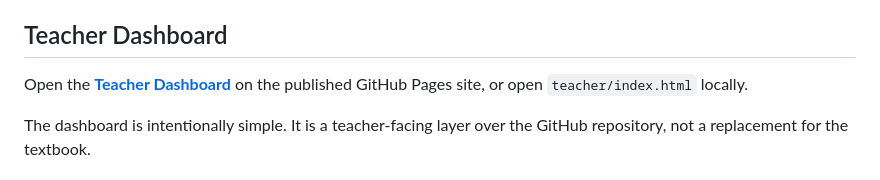
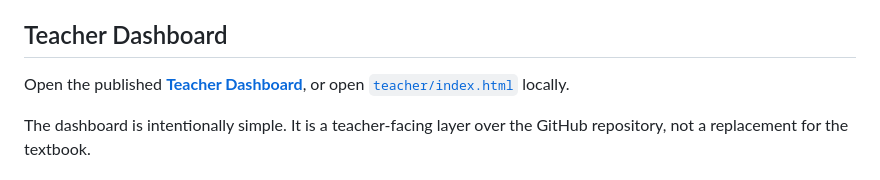
Before and after one commit to hf7y/french-textbook, a Markdown page: README.md, the part around one of its changes. Drawn GitHub-style.

Commit message:
Use stable repository links in teacher manual

```diff
--- a/README.md
+++ b/README.md
@@ -4,7 +4,7 @@ This repository contains the reviewed French grammar/textbook material and the b
 
 ## Teacher Dashboard
 
-Open the **[Teacher Dashboard](teacher/index.html)** on the published GitHub Pages site, or open `teacher/index.html` locally.
+Open the published **[Teacher Dashboard](https://hf7y.com/french-textbook/teacher/)**, or open [`teacher/index.html`](teacher/index.html) locally.
 
 The dashboard is intentionally simple. It is a teacher-facing layer over the GitHub repository, not a replacement for the textbook.
 
```
Also changed, not shown: other parts of README.md (+1 -1 lines).
